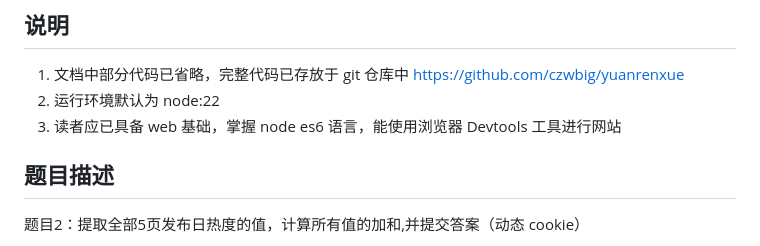
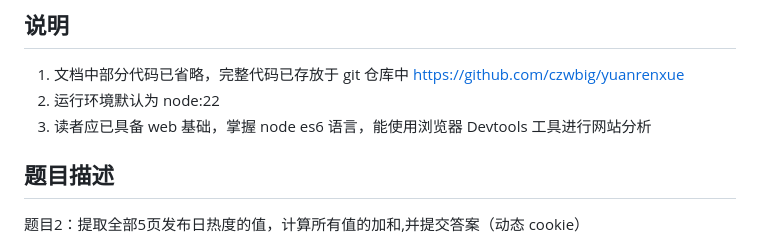
Before and after one commit to czwbig/yuanrenxue, a Markdown page: web/2/README.md, the part around the change. Drawn GitHub-style.

Commit message:
feat: web #2 update README.md

```diff
--- a/web/2/README.md
+++ b/web/2/README.md
@@ -1,7 +1,7 @@
 ## 说明
 1. 文档中部分代码已省略，完整代码已存放于 git 仓库中 [https://github.com/czwbig/yuanrenxue](https://github.com/czwbig/yuanrenxue)
 2. 运行环境默认为 node:22
-3. 读者应已具备 web 基础，掌握 node es6 语言，能使用浏览器 Devtools 工具进行网站
+3. 读者应已具备 web 基础，掌握 node es6 语言，能使用浏览器 Devtools 工具进行网站分析
 
 ## 题目描述
 题目2：提取全部5页发布日热度的值，计算所有值的加和,并提交答案（动态 cookie）
```
